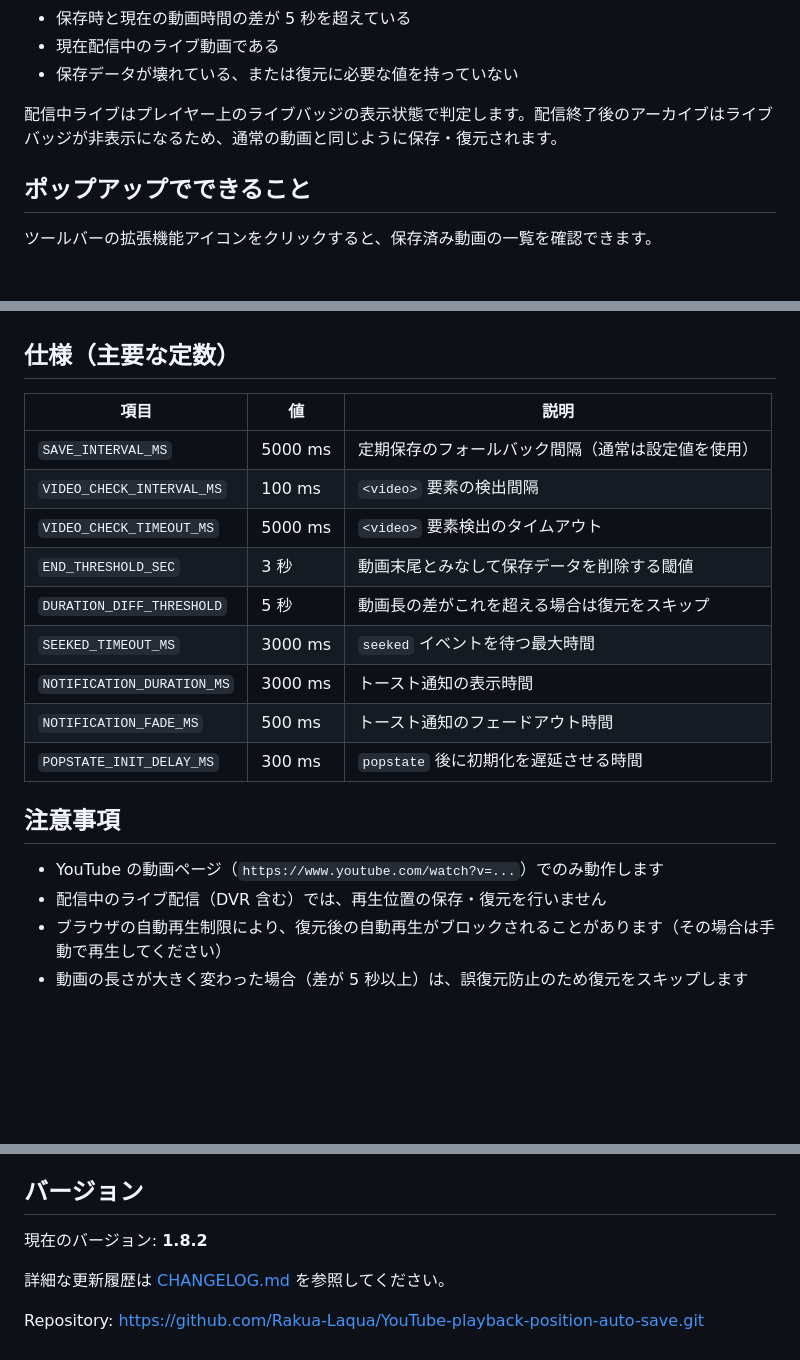
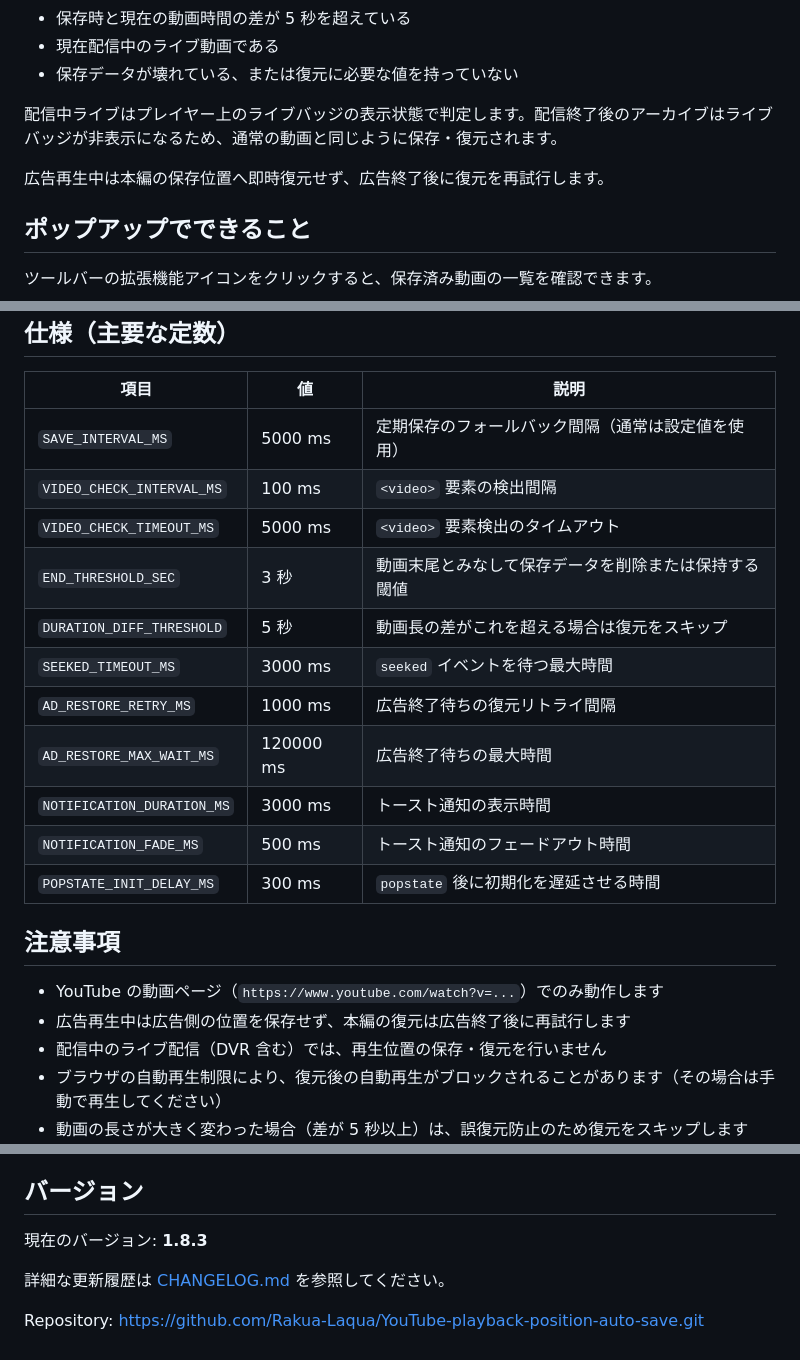
Before and after one commit to Rakua-Laqua/YouTube-playback-position-auto-save, a Markdown page: README.md, 3 parts joined by grey strips. Drawn GitHub-style; blank space fills up the shorter version.

```diff
--- a/README.md
+++ b/README.md
@@ -53,6 +56,8 @@ YouTube の視聴履歴を残さない設定で使っている場合でも、再
 - 保存データが壊れている、または復元に必要な値を持っていない
 
 配信中ライブはプレイヤー上のライブバッジの表示状態で判定します。配信終了後のアーカイブはライブバッジが非表示になるため、通常の動画と同じように保存・復元されます。
+
+広告再生中は本編の保存位置へ即時復元せず、広告終了後に復元を再試行します。
 
 ## ポップアップでできること
 
@@ -135,9 +140,11 @@ YouTube の視聴履歴を残さない設定で使っている場合でも、再
 | `SAVE_INTERVAL_MS` | 5000 ms | 定期保存のフォールバック間隔（通常は設定値を使用） |
 | `VIDEO_CHECK_INTERVAL_MS` | 100 ms | `<video>` 要素の検出間隔 |
 | `VIDEO_CHECK_TIMEOUT_MS` | 5000 ms | `<video>` 要素検出のタイムアウト |
-| `END_THRESHOLD_SEC` | 3 秒 | 動画末尾とみなして保存データを削除する閾値 |
+| `END_THRESHOLD_SEC` | 3 秒 | 動画末尾とみなして保存データを削除または保持する閾値 |
 | `DURATION_DIFF_THRESHOLD` | 5 秒 | 動画長の差がこれを超える場合は復元をスキップ |
 | `SEEKED_TIMEOUT_MS` | 3000 ms | `seeked` イベントを待つ最大時間 |
+| `AD_RESTORE_RETRY_MS` | 1000 ms | 広告終了待ちの復元リトライ間隔 |
+| `AD_RESTORE_MAX_WAIT_MS` | 120000 ms | 広告終了待ちの最大時間 |
 | `NOTIFICATION_DURATION_MS` | 3000 ms | トースト通知の表示時間 |
 | `NOTIFICATION_FADE_MS` | 500 ms | トースト通知のフェードアウト時間 |
 | `POPSTATE_INIT_DELAY_MS` | 300 ms | `popstate` 後に初期化を遅延させる時間 |
@@ -145,6 +152,7 @@ YouTube の視聴履歴を残さない設定で使っている場合でも、再
 ## 注意事項
 
 - YouTube の動画ページ（`https://www.youtube.com/watch?v=...`）でのみ動作します
+- 広告再生中は広告側の位置を保存せず、本編の復元は広告終了後に再試行します
 - 配信中のライブ配信（DVR 含む）では、再生位置の保存・復元を行いません
 - ブラウザの自動再生制限により、復元後の自動再生がブロックされることがあります（その場合は手動で再生してください）
 - 動画の長さが大きく変わった場合（差が 5 秒以上）は、誤復元防止のため復元をスキップします
@@ -173,7 +181,7 @@ MIT License
 
 ## バージョン
 
-現在のバージョン: **1.8.2**
+現在のバージョン: **1.8.3**
 
 詳細な更新履歴は [CHANGELOG.md](CHANGELOG.md) を参照してください。
 
```
Also changed, not shown: other parts of README.md (+9 -6 lines), CHANGELOG.md (+3 -0 lines).
